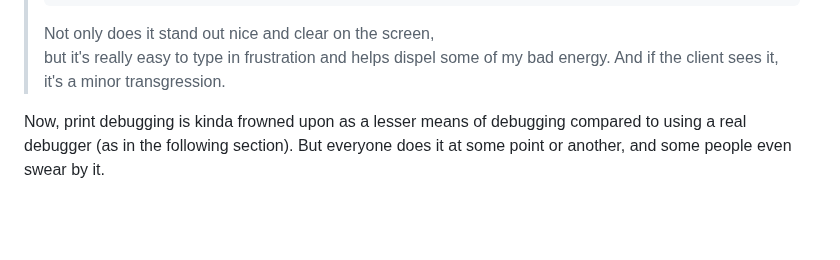
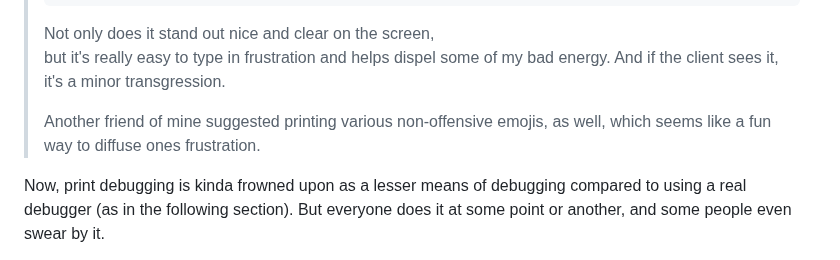
Before and after one commit to beejjorgensen/bglcs, a Markdown page: src/bglcs_part_065_debug.md, the part around the change. Drawn GitHub-style; blank space fills up the shorter version.

Commit message:
add emoji suggestion

```diff
--- a/src/bglcs_part_065_debug.md
+++ b/src/bglcs_part_065_debug.md
@@ -259,6 +259,10 @@ There are a couple common uses of this:
 > <!-- ` --> Not only does it stand out nice and clear on the screen,
 > but it's really easy to type in frustration and helps dispel some of
 > my bad energy. And if the client sees it, it's a minor transgression.
+>
+> Another friend of mine suggested printing various non-offensive
+> emojis, as well, which seems like a fun way to diffuse ones
+> frustration.
 
 Now, print debugging is kinda frowned upon as a lesser means of
 debugging compared to using a real debugger (as in the following
```
